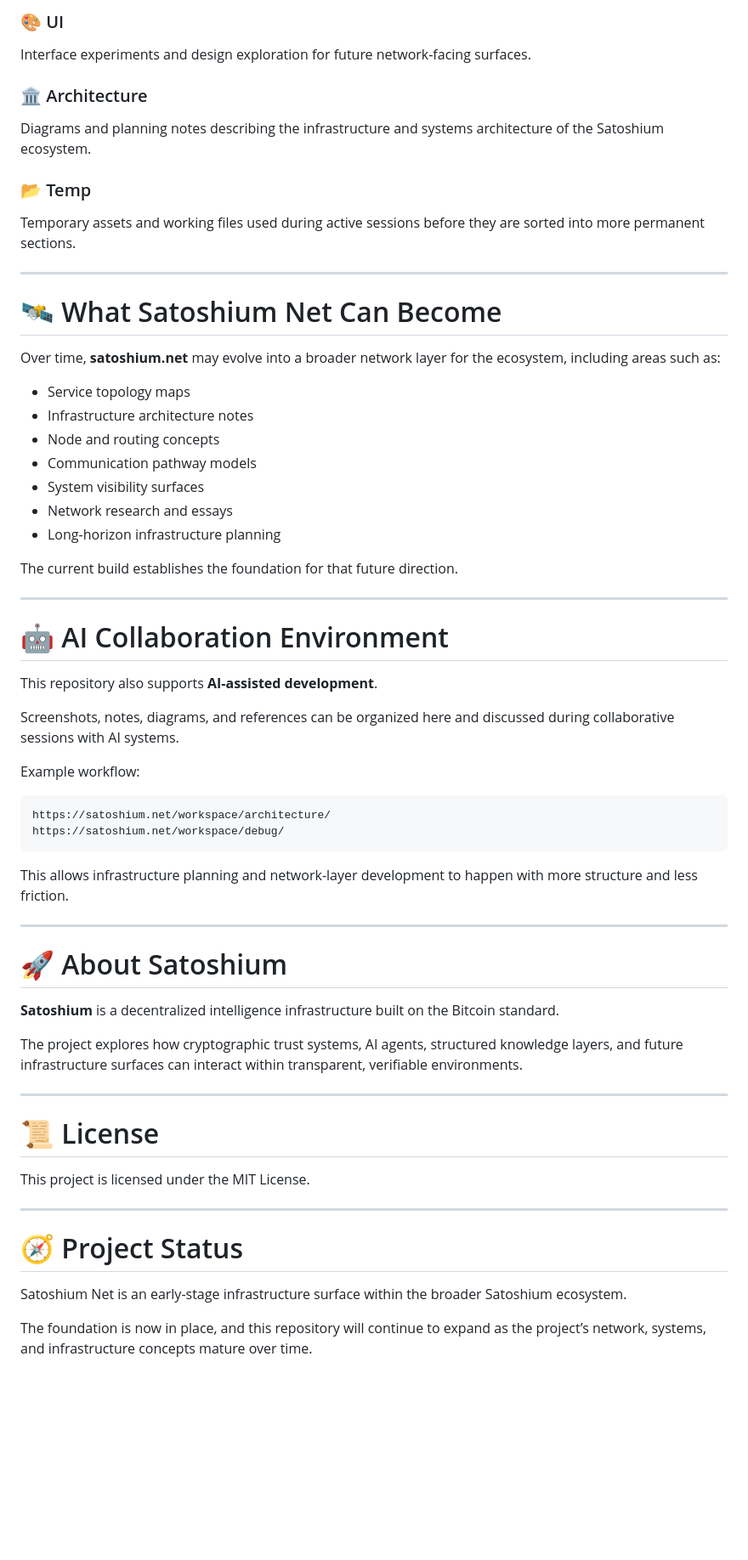
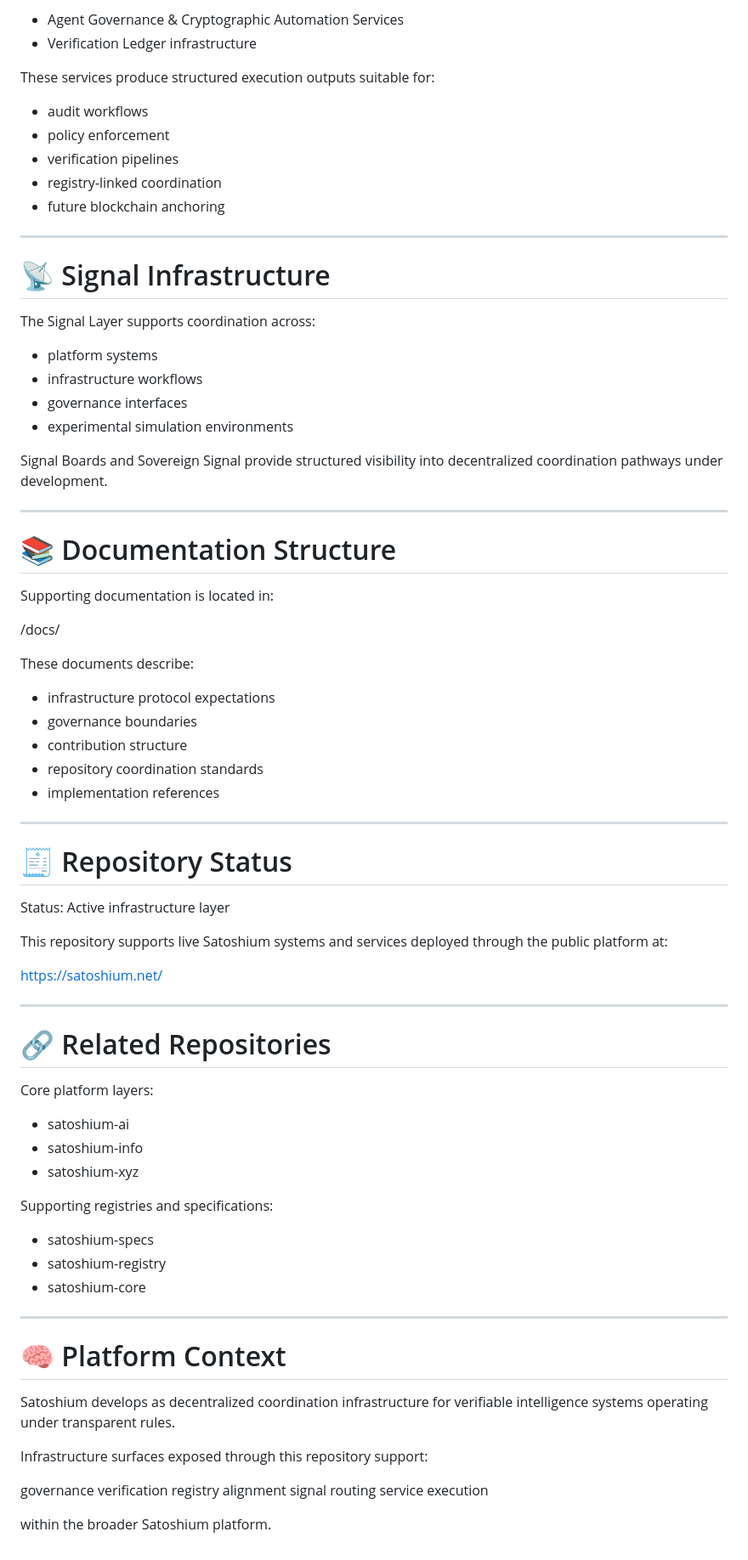
Before and after one commit to SatoshiumAI/satoshium-net, a Markdown page: README.md, the part around one of its changes. Shown at 85% size. Rendered like a GitHub page; blank space fills up the shorter version.

````diff
--- a/README.md
+++ b/README.md
@@ -77,64 +71,85 @@ Visual references and diagrams for repository structure, system grouping, and ec
 
-### 🎨 UI
-Interface experiments and design exploration for future network-facing surfaces.
+- Agent Governance & Cryptographic Automation Services
+- Verification Ledger infrastructure
 
-### 🏛 Architecture
-Diagrams and planning notes describing the infrastructure and systems architecture of the Satoshium ecosystem.
+These services produce structured execution outputs suitable for:
 
-### 📂 Temp
-Temporary assets and working files used during active sessions before they are sorted into more permanent sections.
+- audit workflows
+- policy enforcement
+- verification pipelines
+- registry-linked coordination
+- future blockchain anchoring
 
 ---
 
-# 🛰️ What Satoshium Net Can Become
+# 📡 Signal Infrastructure
 
-Over time, **satoshium.net** may evolve into a broader network layer for the ecosystem, including areas such as:
+The Signal Layer supports coordination across:
 
-- Service topology maps
-- Infrastructure architecture notes
-- Node and routing concepts
-- Communication pathway models
-- System visibility surfaces
-- Network research and essays
-- Long-horizon infrastructure planning
+- platform systems
+- infrastructure workflows
+- governance interfaces
+- experimental simulation environments
 
-The current build establishes the foundation for that future direction.
+Signal Boards and Sovereign Signal provide structured visibility into
+decentralized coordination pathways under development.
 
 ---
 
-# 🤖 AI Collaboration Environment
+# 📚 Documentation Structure
 
-This repository also supports **AI-assisted development**.
+Supporting documentation is located in:
 
-Screenshots, notes, diagrams, and references can be organized here and discussed during collaborative sessions with AI systems.
+/docs/
 
-Example workflow:
+These documents describe:
 
-```text
-https://satoshium.net/workspace/architecture/
-https://satoshium.net/workspace/debug/
-```
-
-This allows infrastructure planning and network-layer development to happen with more structure and less friction.
+- infrastructure protocol expectations
+- governance boundaries
+- contribution structure
+- repository coordination standards
+- implementation references
 
 ---
 
-# 🚀 About Satoshium
+# 🧾 Repository Status
 
-**Satoshium** is a decentralized intelligence infrastructure built on the Bitcoin standard.
+Status: Active infrastructure layer
 
-The project explores how cryptographic trust systems, AI agents, structured knowledge layers, and future infrastructure surfaces can interact within transparent, verifiable environments.
+This repository supports live Satoshium systems and services deployed
+through the public platform at:
+
+https://satoshium.net/
 
 ---
 
-# 📜 License
+# 🔗 Related Repositories
 
-This project is licensed under the MIT License.
+Core platform layers:
+
+- satoshium-ai
+- satoshium-info
+- satoshium-xyz
+
+Supporting registries and specifications:
+
+- satoshium-specs
+- satoshium-registry
+- satoshium-core
 
 ---
 
-# 🧭 Project Status
+# 🧠 Platform Context
 
-Satoshium Net is an early-stage infrastructure surface within the broader Satoshium ecosystem.
+Satoshium develops as decentralized coordination infrastructure
+for verifiable intelligence systems operating under transparent rules.
 
-The foundation is now in place, and this repository will continue to expand as the project’s network, systems, and infrastructure concepts mature over time.
+Infrastructure surfaces exposed through this repository support:
+
+governance
+verification
+registry alignment
+signal routing
+service execution
+
+within the broader Satoshium platform.
````
Also changed, not shown: other parts of README.md (+45 -51 lines).
